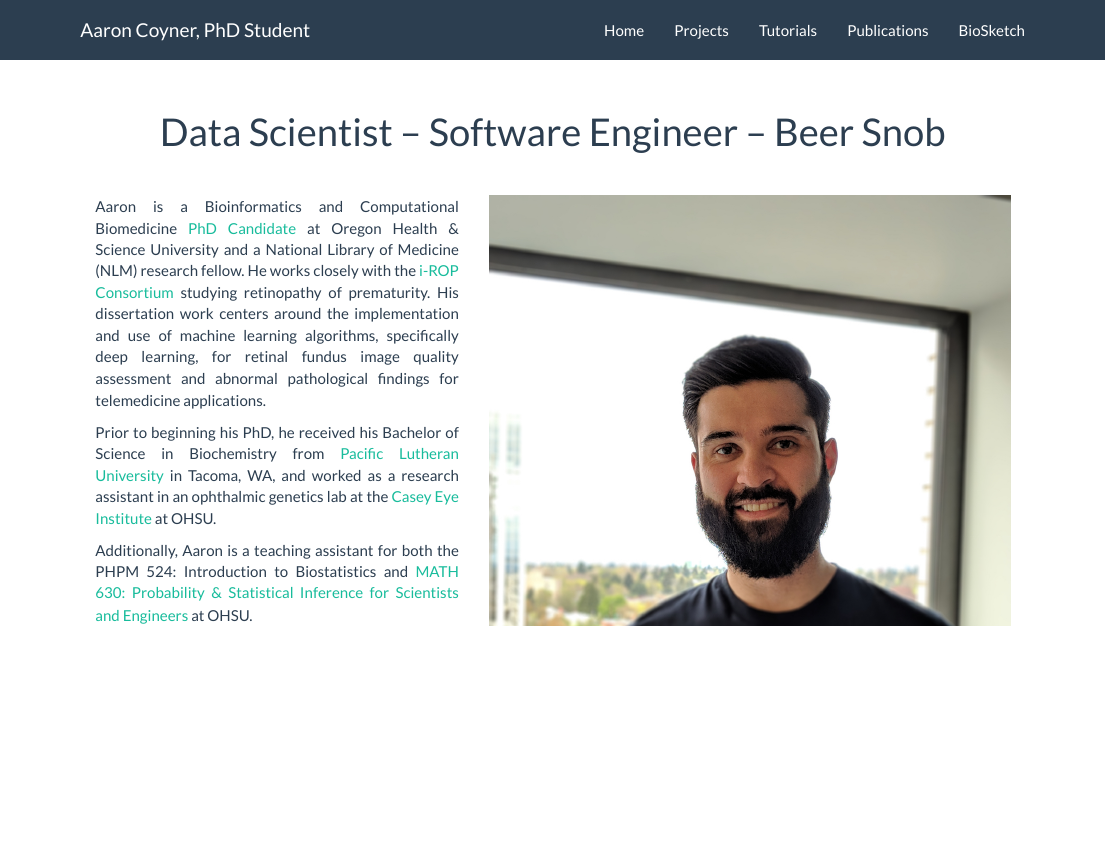
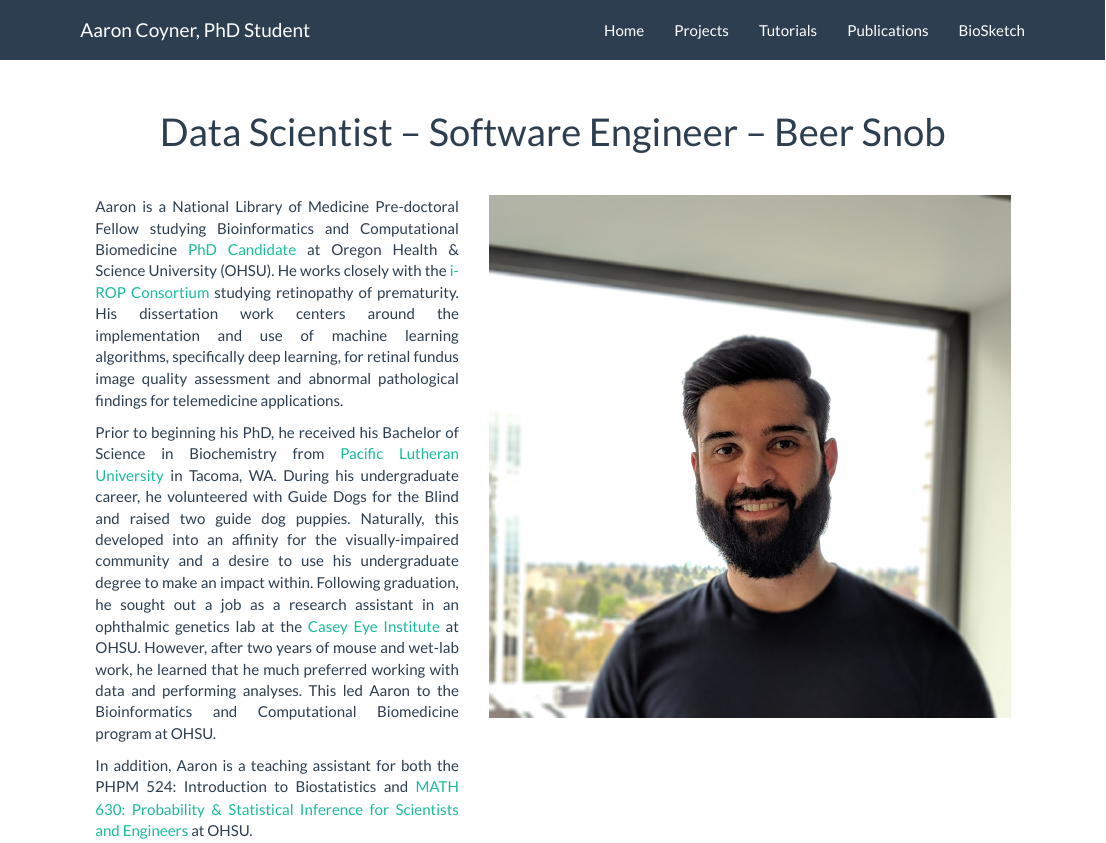
Before and after one commit to aaroncoyner/aaroncoyner.github.io, an R Markdown document (src/index.Rmd): the page in a window 1100 px wide, from its top. Rendered offline with R 4.5, knitr and Pandoc, with nearby package versions; a font, style sheet, LaTeX package, included part or bibliography that could not be used is replaced or left out.

Commit message:
:pencil: Update bio and favicon

```diff
--- a/src/index.Rmd
+++ b/src/index.Rmd
@@ -13,11 +13,11 @@ h1{margin-top: 36px}
 <div class = "row">
   <div class = "col-md-5">
 
-Aaron is a Bioinformatics and Computational Biomedicine [PhD Candidate](https://www.ohsu.edu/xd/education/schools/school-of-medicine/departments/clinical-departments/dmice/people/Aaron-Coyner.cfm) at Oregon Health & Science University and a National Library of Medicine (NLM) research fellow. He works closely with the [i-ROP Consortium](http://i-rop.github.io/index.html) studying retinopathy of prematurity. His dissertation work centers around the implementation and use of machine learning algorithms, specifically deep learning, for retinal fundus image quality assessment and abnormal pathological findings for telemedicine applications.
+Aaron is a National Library of Medicine Pre-doctoral Fellow studying Bioinformatics and Computational Biomedicine [PhD Candidate](https://www.ohsu.edu/xd/education/schools/school-of-medicine/departments/clinical-departments/dmice/people/Aaron-Coyner.cfm) at Oregon Health & Science University (OHSU). He works closely with the [i-ROP Consortium](http://i-rop.github.io/index.html) studying retinopathy of prematurity. His dissertation work centers around the implementation and use of machine learning algorithms, specifically deep learning, for retinal fundus image quality assessment and abnormal pathological findings for telemedicine applications.
 
-Prior to beginning his PhD, he received his Bachelor of Science in Biochemistry from [Pacific Lutheran University](https://www.plu.edu/chemistry/) in Tacoma, WA, and worked as a research assistant in an ophthalmic genetics lab at the [Casey Eye Institute](https://www.ohsu.edu/xd/health/services/casey-eye/) at OHSU.
+Prior to beginning his PhD, he received his Bachelor of Science in Biochemistry from [Pacific Lutheran University](https://www.plu.edu/chemistry/) in Tacoma, WA. During his undergraduate career, he volunteered with Guide Dogs for the Blind and raised two guide dog puppies. Naturally, this developed into an affinity for the visually-impaired community and a desire to use his undergraduate degree to make an impact within. Following graduation, he sought out a job as a research assistant in an ophthalmic genetics lab at the [Casey Eye Institute](https://www.ohsu.edu/xd/health/services/casey-eye/) at OHSU. However, after two years of mouse and wet-lab work, he learned that he much preferred working with data and performing analyses. This led Aaron to the Bioinformatics and Computational Biomedicine program at OHSU.
 
-Additionally, Aaron is a teaching assistant for both the PHPM 524: Introduction to Biostatistics and [MATH 630: Probability & Statistical Inference for Scientists and Engineers](https://ohsu-math630-fall-2018.netlify.com/) at OHSU.
+In addition, Aaron is a teaching assistant for both the PHPM 524: Introduction to Biostatistics and [MATH 630: Probability & Statistical Inference for Scientists and Engineers](https://ohsu-math630-fall-2018.netlify.com/) at OHSU.
 
 When not studying, running stats, coding, read/writing papers, or teaching, Aaron can usually be found doing the stereotypical "Portlandian" activities: enjoying an IPA with his partner, Jessica, at the dog park with his dog, Zoey, or riding around on his motorcycle, a Triumph Tiger, exploring the Pacific Northwest.
 
```
Also changed, not shown: R_Tutorial_ConfidenceIntervals.html, index.html, 2 other files.
